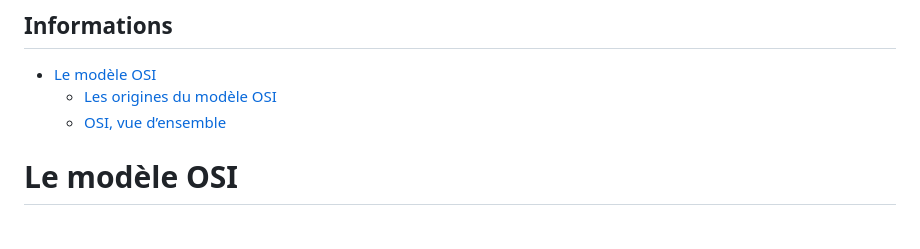
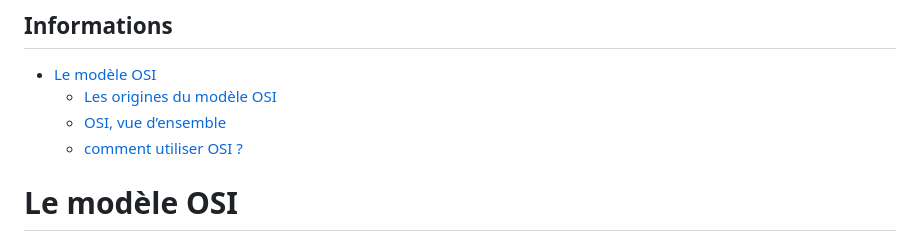
Before and after one commit to miami-14/miami-14.github.io., a Markdown page: SISR/Modèle OSI/README.md, the part around one of its changes. Rendered like a GitHub page.

```diff
--- a/SISR/Modèle OSI/README.md
+++ b/SISR/Modèle OSI/README.md
@@ -2,8 +2,8 @@
 
 - [Le modèle OSI](#Le-modèle-OSI)
    - [Les origines du modèle OSI](#Les-origines-du-modèle-OSI)
-   - [ OSI, vue d’ensemble](#OSI,-vue-d'ensemble)
-
+   - [ OSI, vue d’ensemble](#OSI,-vue-d-ensemble)
+   - [comment utiliser OSI ?](#comment-utiliser-OSI-?)
 
 
 
```
Also changed, not shown: other parts of SISR/Modèle OSI/README.md (+1 -1 lines).
